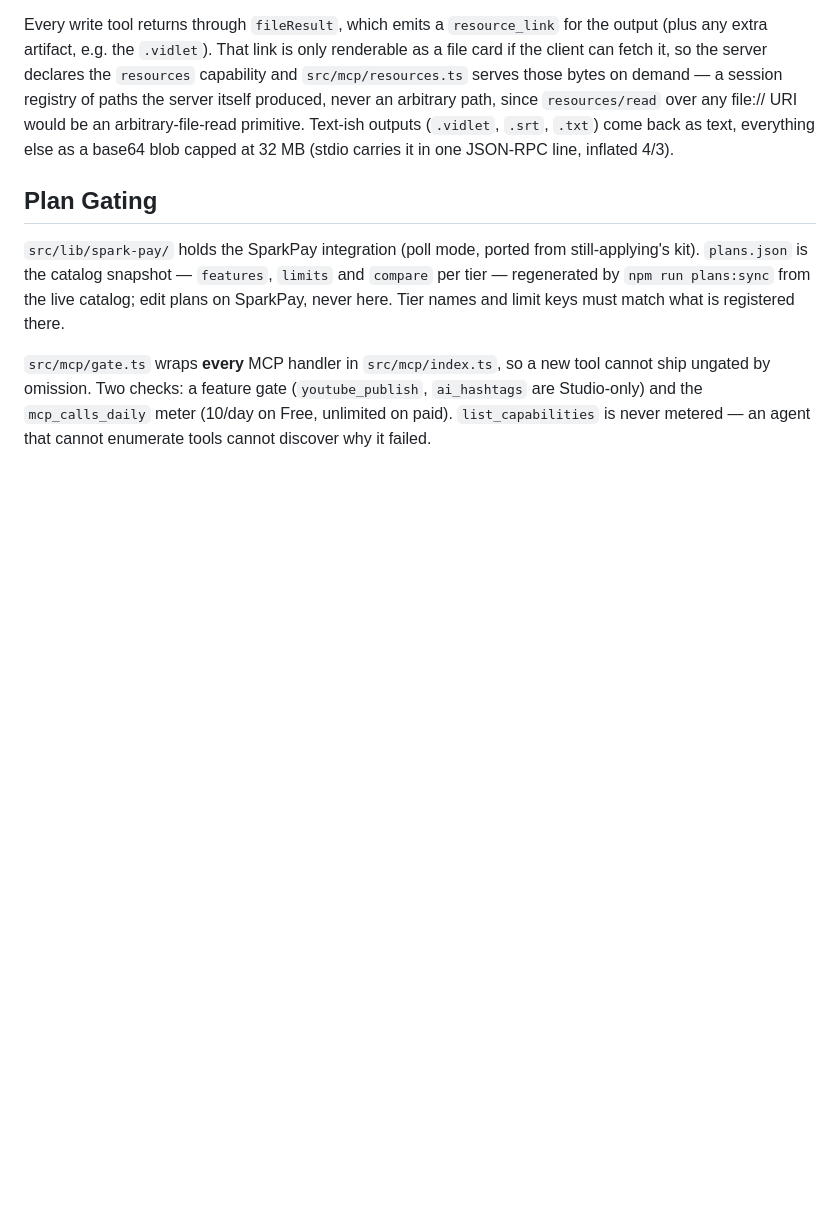
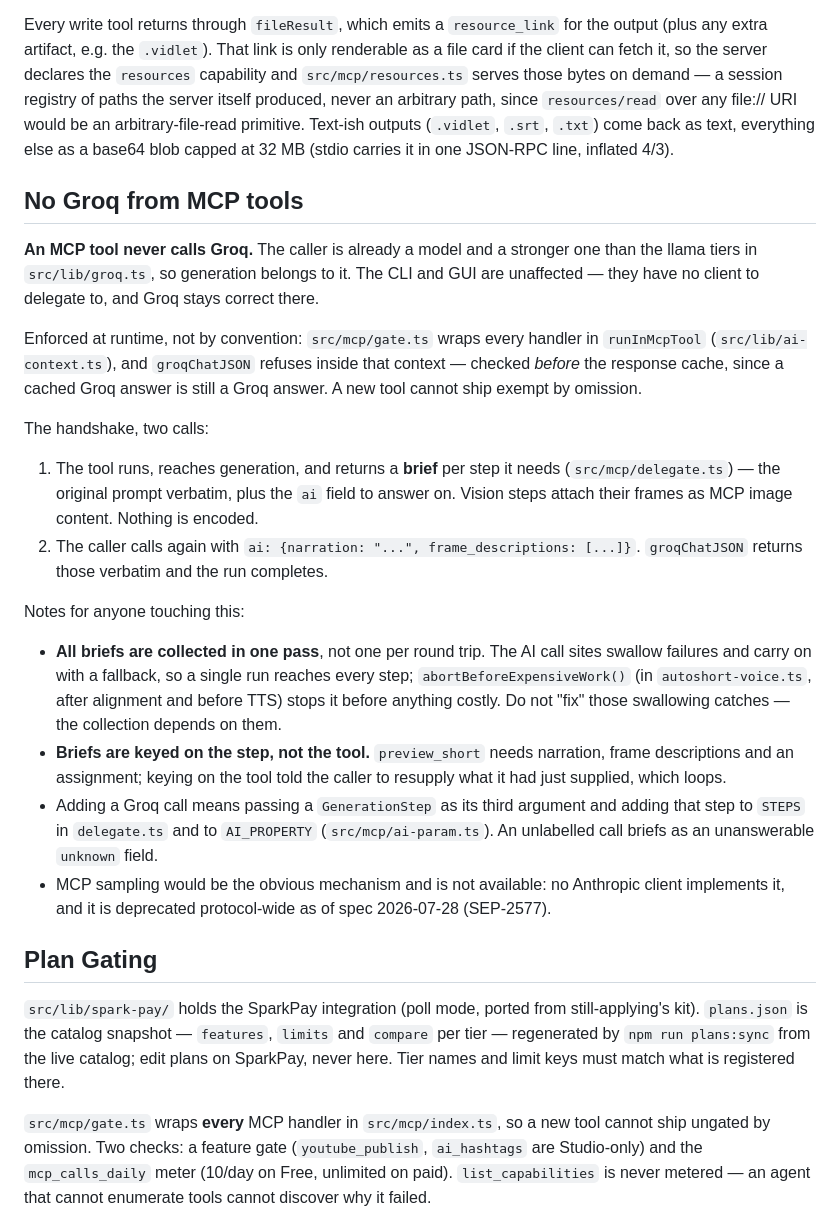
Before and after one commit to muammar-yacoob/VidLet, a Markdown page: CLAUDE.md, the part around the change. Rendered like a GitHub page; blank space fills up the shorter version.

Commit message:
Document the no-Groq-from-MCP rule and the ai handshake
Co-Authored-By: Claude Opus 5 <noreply@anthropic.com>

```diff
--- a/CLAUDE.md
+++ b/CLAUDE.md
@@ -134,6 +134,45 @@ path, since `resources/read` over any file:// URI would be an arbitrary-file-rea
 Text-ish outputs (`.vidlet`, `.srt`, `.txt`) come back as text, everything else as a base64 blob
 capped at 32 MB (stdio carries it in one JSON-RPC line, inflated 4/3).
 
+## No Groq from MCP tools
+
+**An MCP tool never calls Groq.** The caller is already a model and a stronger
+one than the llama tiers in `src/lib/groq.ts`, so generation belongs to it. The
+CLI and GUI are unaffected — they have no client to delegate to, and Groq stays
+correct there.
+
+Enforced at runtime, not by convention: `src/mcp/gate.ts` wraps every handler in
+`runInMcpTool` (`src/lib/ai-context.ts`), and `groqChatJSON` refuses inside that
+context — checked *before* the response cache, since a cached Groq answer is
+still a Groq answer. A new tool cannot ship exempt by omission.
+
+The handshake, two calls:
+
+1. The tool runs, reaches generation, and returns a **brief** per step it needs
+   (`src/mcp/delegate.ts`) — the original prompt verbatim, plus the `ai` field to
+   answer on. Vision steps attach their frames as MCP image content. Nothing is
+   encoded.
+2. The caller calls again with `ai: {narration: "...", frame_descriptions: [...]}`.
+   `groqChatJSON` returns those verbatim and the run completes.
+
+Notes for anyone touching this:
+
+- **All briefs are collected in one pass**, not one per round trip. The AI call
+  sites swallow failures and carry on with a fallback, so a single run reaches
+  every step; `abortBeforeExpensiveWork()` (in `autoshort-voice.ts`, after
+  alignment and before TTS) stops it before anything costly. Do not "fix" those
+  swallowing catches — the collection depends on them.
+- **Briefs are keyed on the step, not the tool.** `preview_short` needs
+  narration, frame descriptions and an assignment; keying on the tool told the
+  caller to resupply what it had just supplied, which loops.
+- Adding a Groq call means passing a `GenerationStep` as its third argument and
+  adding that step to `STEPS` in `delegate.ts` and to `AI_PROPERTY`
+  (`src/mcp/ai-param.ts`). An unlabelled call briefs as an unanswerable
+  `unknown` field.
+- MCP sampling would be the obvious mechanism and is not available: no Anthropic
+  client implements it, and it is deprecated protocol-wide as of spec
+  2026-07-28 (SEP-2577).
+
 ## Plan Gating
 
 `src/lib/spark-pay/` holds the SparkPay integration (poll mode, ported from
```
